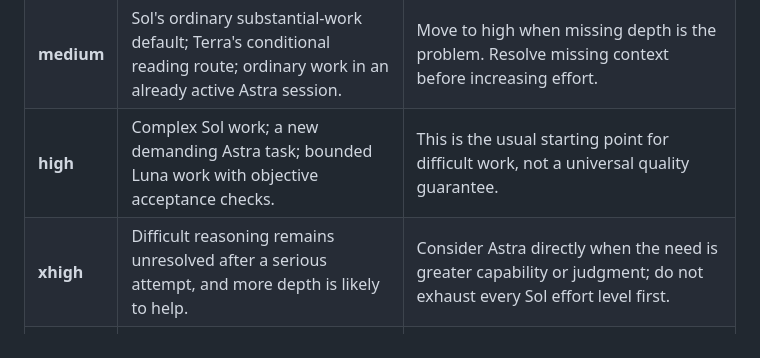
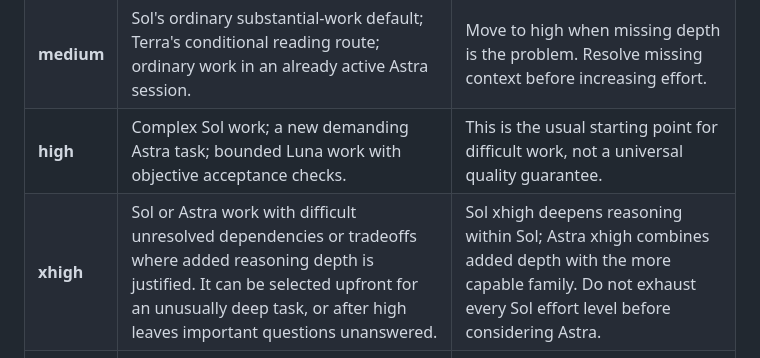
Before and after one commit to rl0ve/agent-skills, a Markdown page: plugins/work-router/README.md, the part around the change. Drawn GitHub-style.

```diff
--- a/plugins/work-router/README.md
+++ b/plugins/work-router/README.md
@@ -42,7 +42,7 @@ Check which levels the current host actually supports.
 | **low** | Bounded, read-only triage or a quick first pass where low stakes and a small question justify it. | Not the default for demanding design, architecture or consequential review. Keep tiny work in the active session rather than switching merely to select low. |
 | **medium** | Sol's ordinary substantial-work default; Terra's conditional reading route; ordinary work in an already active Astra session. | Move to high when missing depth is the problem. Resolve missing context before increasing effort. |
 | **high** | Complex Sol work; a new demanding Astra task; bounded Luna work with objective acceptance checks. | This is the usual starting point for difficult work, not a universal quality guarantee. |
-| **xhigh** | Difficult reasoning remains unresolved after a serious attempt, and more depth is likely to help. | Consider Astra directly when the need is greater capability or judgment; do not exhaust every Sol effort level first. |
+| **xhigh** | Sol or Astra work with difficult unresolved dependencies or tradeoffs where added reasoning depth is justified. It can be selected upfront for an unusually deep task, or after high leaves important questions unanswered. | Sol xhigh deepens reasoning within Sol; Astra xhigh combines added depth with the more capable family. Do not exhaust every Sol effort level before considering Astra. |
 | **max** | A justified critical review within Sol, or the explicitly cost-first Luna economy profile. | A conditional setting, not the default for an important task. The Luna profile is not a measured universal cost winner. |
 | **ultra** | A deliberately selected frontier task with a specific reason for this setting and compatible delegation requirements. | Verify model/host support and current delegation behavior. A long task, 3D scene, or executive audience alone does not justify it. |
 
```
Also changed, not shown: README.md (+2 -0 lines), docs/gpt-6-family-routing-review-2026-09-22.md (+14 -6 lines).
